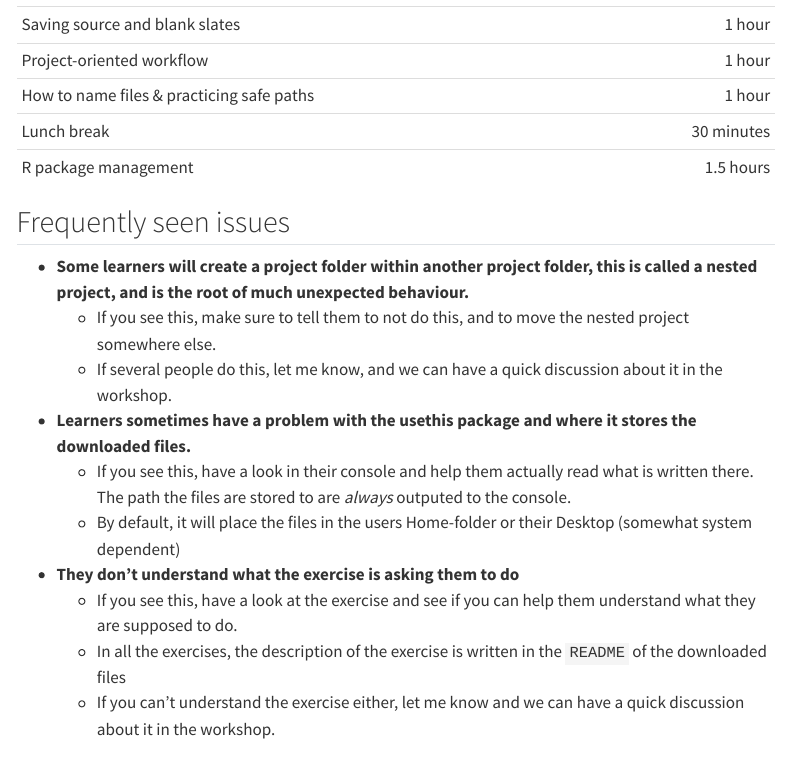
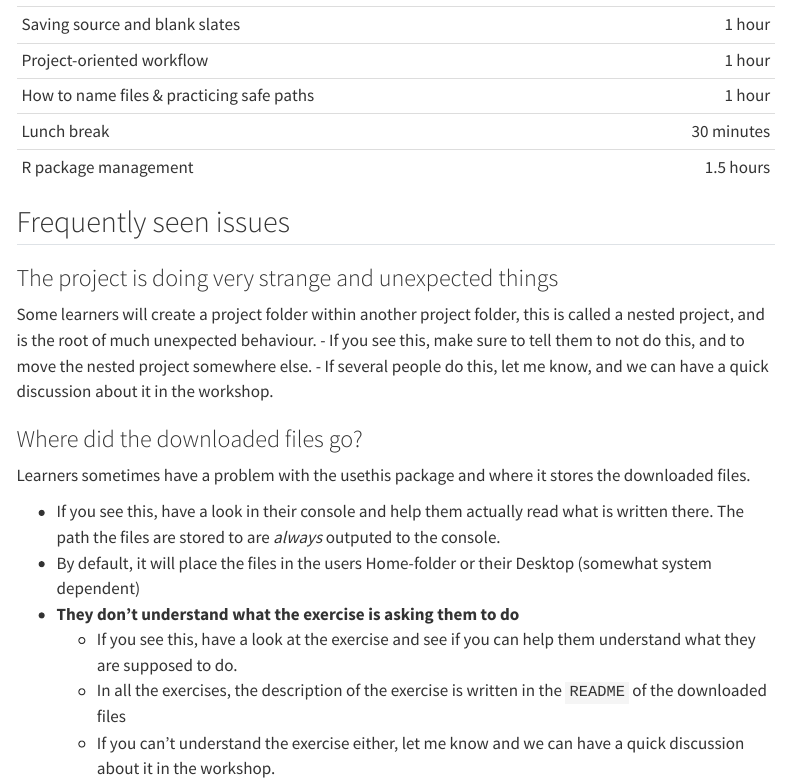
Before and after one commit to capro-uio/workshop_rproj, a Quarto document (helper.qmd): the page in a window 1100 px wide, from 470 px down. Rendered offline with R 4.5, knitr and Pandoc in place of Quarto, with nearby package versions; menus at the side of the page are left out.

```diff
--- a/_quarto.yml
+++ b/_quarto.yml
@@ -59,5 +59,7 @@
       - default
       - capro_quarto.scss
     toc: true
+    code-copy: true
+
 
 editor: visual
--- a/helper.qmd
+++ b/helper.qmd
@@ -19,10 +19,14 @@
 
 ## Frequently seen issues
 
-- **Some learners will create a project folder within another project folder, this is called a nested project, and is the root of much unexpected behaviour. **
+### The project is doing very strange and unexpected things
+Some learners will create a project folder within another project folder, this is called a nested project, and is the root of much unexpected behaviour.
   - If you see this, make sure to tell them to not do this, and to move the nested project somewhere else.
   - If several people do this, let me know, and we can have a quick discussion about it in the workshop.
-- **Learners sometimes have a problem with the usethis package and where it stores the downloaded files. **
+
+### Where did the downloaded files go?
+Learners sometimes have a problem with the usethis package and where it stores the downloaded files.
+
   - If you see this, have a look in their console and help them actually read what is written there. The path the files are stored to are _always_ outputed to the console.
   - By default, it will place the files in the users Home-folder or their Desktop (somewhat system dependent)
 - **They don't understand what the exercise is asking them to do**
```
